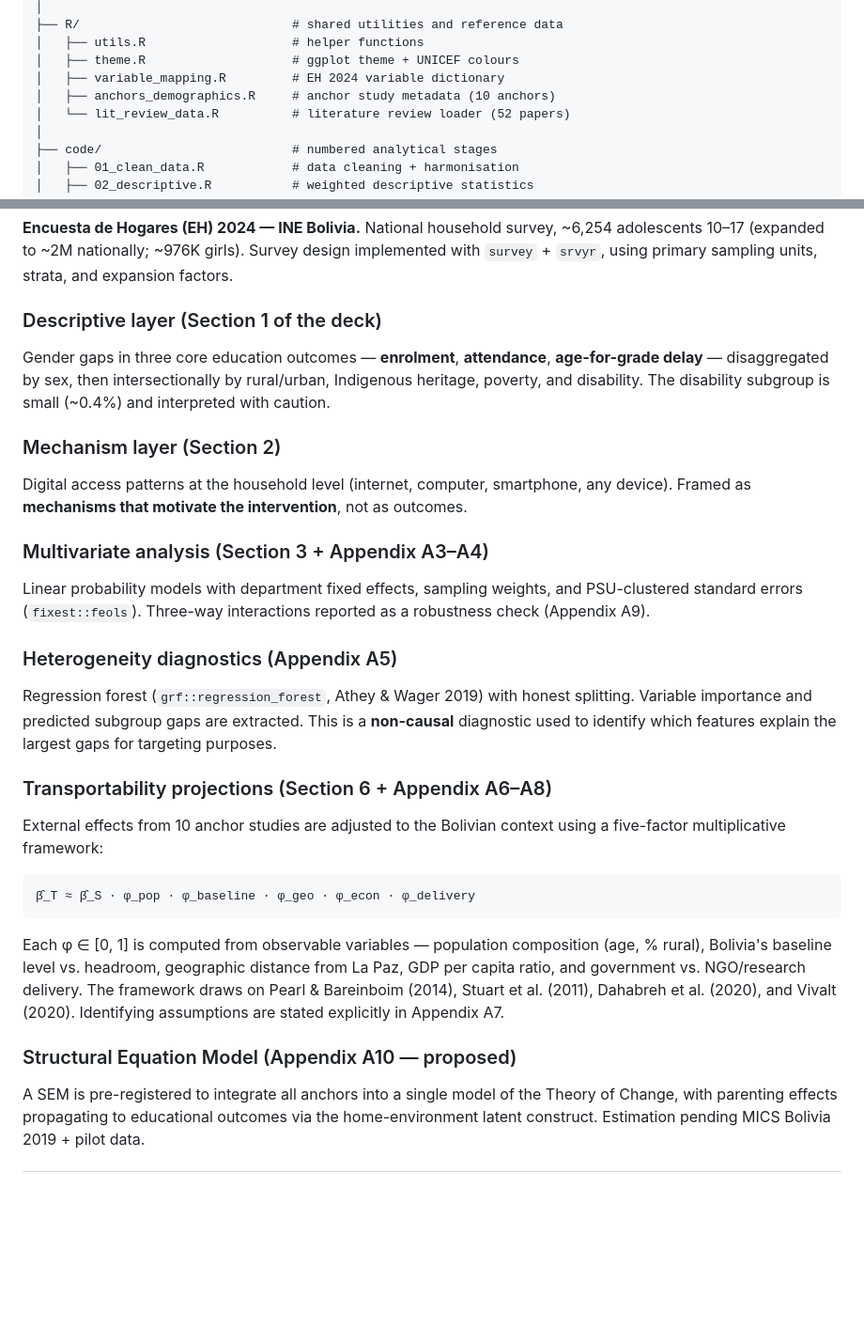
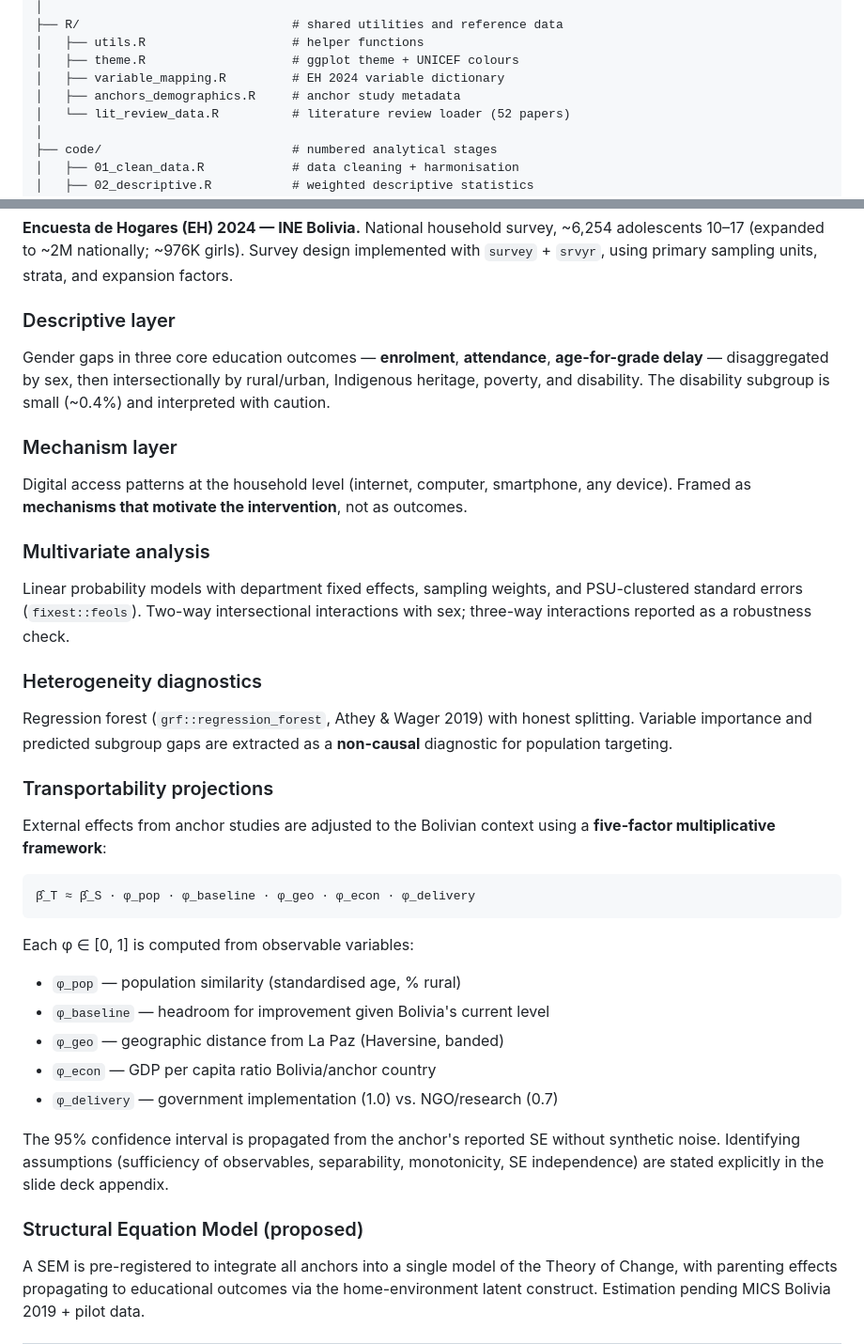
Before and after one commit to hgrueso/bolivia-aula-conectada, a Markdown page: README.md, 2 parts joined by grey strips. Shown at 94% size. Rendered like a GitHub page; blank space fills up the shorter version.

````diff
--- a/README.md
+++ b/README.md
@@ -66,7 +20,7 @@ analysis/
 │   ├── utils.R                    # helper functions
 │   ├── theme.R                    # ggplot theme + UNICEF colours
 │   ├── variable_mapping.R         # EH 2024 variable dictionary
-│   ├── anchors_demographics.R     # anchor study metadata (10 anchors)
+│   ├── anchors_demographics.R     # anchor study metadata
 │   └── lit_review_data.R          # literature review loader (52 papers)
 │
 ├── code/                          # numbered analytical stages
@@ -102,33 +56,41 @@ analysis/
 
 **Encuesta de Hogares (EH) 2024 — INE Bolivia.** National household survey, ~6,254 adolescents 10–17 (expanded to ~2M nationally; ~976K girls). Survey design implemented with `survey` + `srvyr`, using primary sampling units, strata, and expansion factors.
 
-### Descriptive layer (Section 1 of the deck)
+### Descriptive layer
 
 Gender gaps in three core education outcomes — **enrolment**, **attendance**, **age-for-grade delay** — disaggregated by sex, then intersectionally by rural/urban, Indigenous heritage, poverty, and disability. The disability subgroup is small (~0.4%) and interpreted with caution.
 
-### Mechanism layer (Section 2)
+### Mechanism layer
 
 Digital access patterns at the household level (internet, computer, smartphone, any device). Framed as **mechanisms that motivate the intervention**, not as outcomes.
 
-### Multivariate analysis (Section 3 + Appendix A3–A4)
+### Multivariate analysis
 
-Linear probability models with department fixed effects, sampling weights, and PSU-clustered standard errors (`fixest::feols`). Three-way interactions reported as a robustness check (Appendix A9).
+Linear probability models with department fixed effects, sampling weights, and PSU-clustered standard errors (`fixest::feols`). Two-way intersectional interactions with sex; three-way interactions reported as a robustness check.
 
-### Heterogeneity diagnostics (Appendix A5)
+### Heterogeneity diagnostics
 
-Regression forest (`grf::regression_forest`, Athey & Wager 2019) with honest splitting. Variable importance and predicted subgroup gaps are extracted. This is a **non-causal** diagnostic used to identify which features explain the largest gaps for targeting purposes.
+Regression forest (`grf::regression_forest`, Athey & Wager 2019) with honest splitting. Variable importance and predicted subgroup gaps are extracted as a **non-causal** diagnostic for population targeting.
 
-### Transportability projections (Section 6 + Appendix A6–A8)
+### Transportability projections
 
-External effects from 10 anchor studies are adjusted to the Bolivian context using a five-factor multiplicative framework:
+External effects from anchor studies are adjusted to the Bolivian context using a **five-factor multiplicative framework**:
 
 ```
 β̂_T ≈ β̂_S · φ_pop · φ_baseline · φ_geo · φ_econ · φ_delivery
 ```
 
-Each φ ∈ [0, 1] is computed from observable variables — population composition (age, % rural), Bolivia's baseline level vs. headroom, geographic distance from La Paz, GDP per capita ratio, and government vs. NGO/research delivery. The framework draws on Pearl & Bareinboim (2014), Stuart et al. (2011), Dahabreh et al. (2020), and Vivalt (2020). Identifying assumptions are stated explicitly in Appendix A7.
+Each φ ∈ [0, 1] is computed from observable variables:
 
-### Structural Equation Model (Appendix A10 — proposed)
+- `φ_pop` — population similarity (standardised age, % rural)
+- `φ_baseline` — headroom for improvement given Bolivia's current level
+- `φ_geo` — geographic distance from La Paz (Haversine, banded)
+- `φ_econ` — GDP per capita ratio Bolivia/anchor country
+- `φ_delivery` — government implementation (1.0) vs. NGO/research (0.7)
+
+The 95% confidence interval is propagated from the anchor's reported SE without synthetic noise. Identifying assumptions (sufficiency of observables, separability, monotonicity, SE independence) are stated explicitly in the slide deck appendix.
+
+### Structural Equation Model (proposed)
 
 A SEM is pre-registered to integrate all anchors into a single model of the Theory of Change, with parenting effects propagating to educational outcomes via the home-environment latent construct. Estimation pending MICS Bolivia 2019 + pilot data.
 
````
Also changed, not shown: other parts of README.md (+2 -69 lines).
